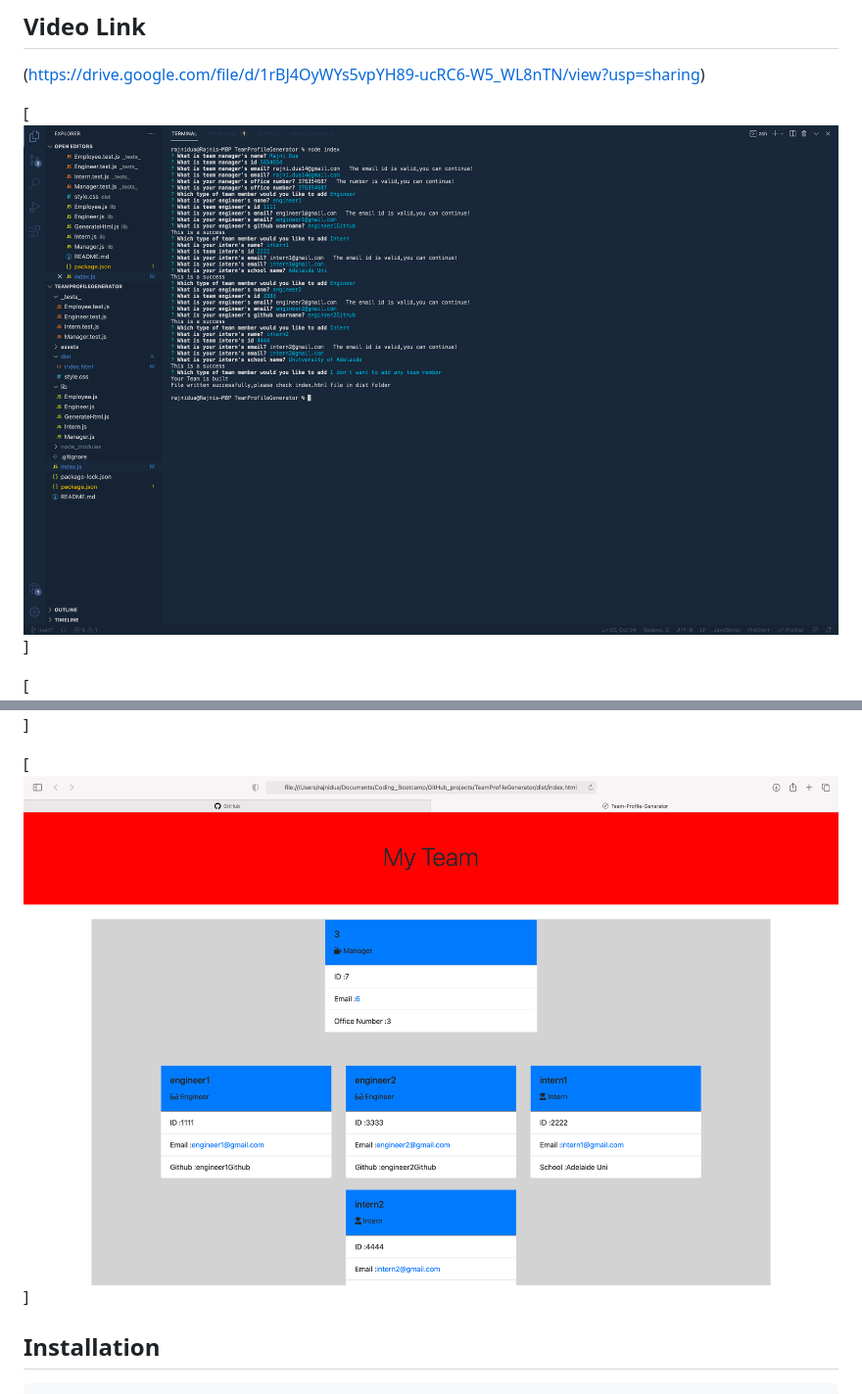
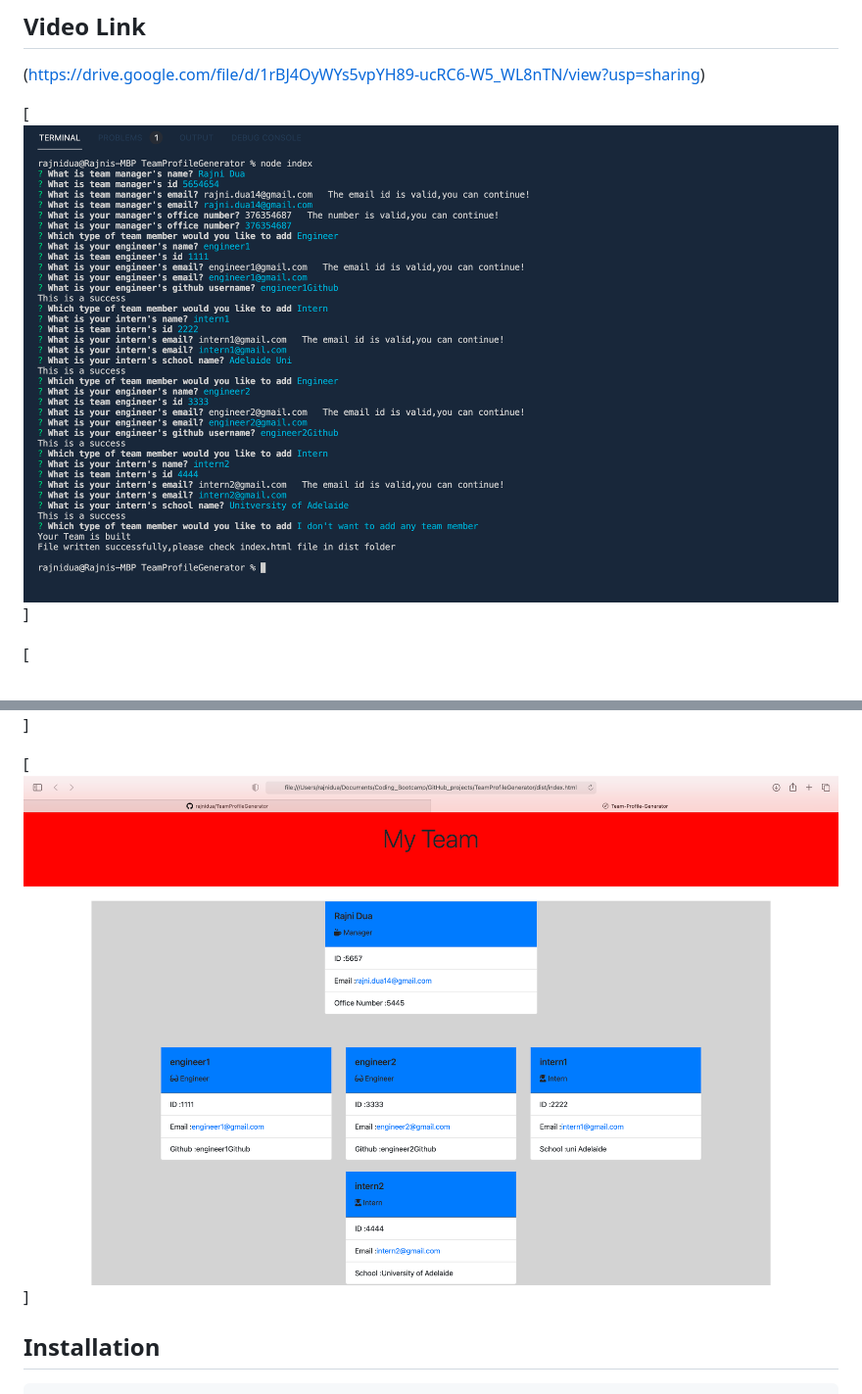
Before and after one commit to rajnidua/TeamProfileGenerator, a Markdown page: README.md, 2 parts joined by grey strips. Shown: that part at 98% size. GitHub-like rendering; pictures changed too: assets/Final-Output-Team-Profile.png (added), assets/Screenshot_output.png (deleted), assets/Screenshot_prompts.png.

Commit message:
screenshot updated with the final output

```diff
--- a/README.md
+++ b/README.md
@@ -47,7 +47,7 @@ THEN I exit the application, and the HTML is generated
 
 [![Screenshot](./assets/Screenshot1.png)]
 
-[![Screenshot](./assets/Screenshot_output.png)]
+[![Screenshot](./assets/Final-Output-Team-Profile.png)]
 
 
 
```
